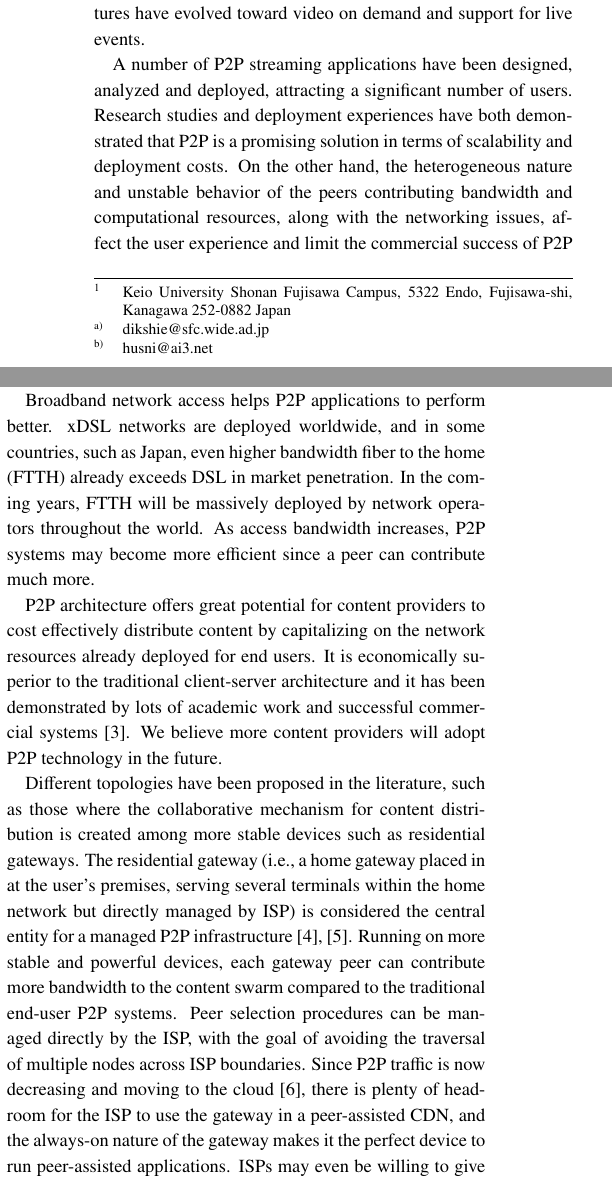
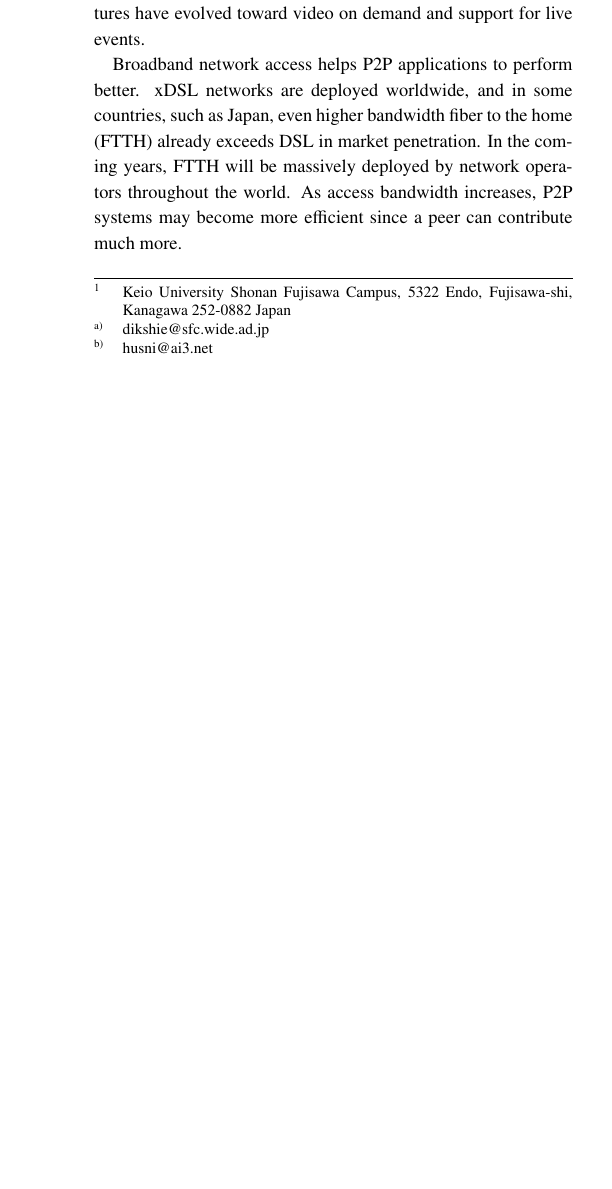
Before and after one commit to dikshie/ipsj, a LaTeX document (journal.tex): two parts of the columns of page 1 of 4 before the commit and part of one column of page 1 of 4 after it, the two joined at a grey line, cut so that both start at the same text, the shorter picture padded with empty space. Compiled offline with pLaTeX and dvipdfmx; a LaTeX package or settings file that is missing is left out.

Commit message:
introduction overhoul

```diff
--- a/journal.tex
+++ b/journal.tex
@@ -58,27 +58,10 @@ For example, CNN uses the Octoshape solution that enables their broadcast to sca
 From the Internet provider point of view, the presence of so many always-on users suggests that it is possible to delegate a portion of computing, storage and networking tasks to the users, thus creating P2P networks where users can share files and multimedia content.
 Starting from file sharing protocols, P2P architectures have evolved toward video on demand and support for live events.
 
-A number of P2P streaming applications have been designed, analyzed and deployed, attracting a significant number of users.
-Research studies and deployment experiences have both demonstrated that P2P is a promising solution in terms of scalability and deployment costs.
-On the other hand, the heterogeneous nature and unstable behavior of the peers contributing bandwidth and computational resources, along with the networking issues, affect the user experience and limit the commercial success of P2P video streaming applications.
-Alternatively, video contents can be efficiently distributed on services offered by managed network architectures and CDN companies.
-The major issues of CDN are high deployment cost and good but not unlimited scalability in the long term.
-Given the complementary features of P2P and CDN, in recent years some hybrid solutions have been proposed \cite{Huang:2008:UHC:1496046.1496064,4772628,Yin:2009:DDH:1631272.1631279} to take the best of both approaches.
-
 Broadband network access helps P2P applications to perform better.
 xDSL networks are deployed worldwide, and in some countries, such as Japan, even higher bandwidth fiber to the home (FTTH) already exceeds DSL in market penetration.  In the coming years, FTTH will be massively deployed by network operators throughout the world.
 As access bandwidth increases, P2P systems may become more efficient since a peer can contribute much more.
 
-P2P architecture offers great potential for content providers to cost effectively distribute content by capitalizing on the network resources already deployed for end users.
-It is economically superior to the traditional client-server architecture and it has been demonstrated by lots of academic work and successful commercial systems \cite{Yin:2009:DDH:1631272.1631279}.
-We believe more content providers will adopt P2P technology in the future.
-
-Different topologies have been proposed in the literature, such as those where the collaborative mechanism for content distribution is
-created among more stable devices such as residential gateways.
-The residential gateway (i.e., a home gateway placed in at the user's premises, serving several terminals within the home network but directly managed by ISP) is considered the central entity for a managed P2P infrastructure \cite{Misra:2010:IPS:1811099.1811064,Cha:2008:NTP:1855641.1855646}.
-Running on more stable and powerful devices, each gateway peer can contribute more bandwidth to the content swarm compared to the traditional end-user P2P systems.  Peer selection procedures can be managed directly by the ISP, with the goal of avoiding the traversal of multiple nodes across ISP boundaries.
-Since P2P traffic is now decreasing and moving to the cloud \cite{Labovitz:2010:IIT:2043164.1851194}, there is plenty of headroom for the ISP to use the gateway in a peer-assisted CDN, and the always-on nature of the gateway makes it the perfect device to run peer-assisted applications.
-ISPs may even be willing to give rebates to users who allow their gateways to be used, since the ISP benefits from incorporating the gateway into their CDN.  With the growing interest to interconnect CDNs \cite{cdni,oceanproject}, this architecture can benefit the ISP.
 
 
 
```
